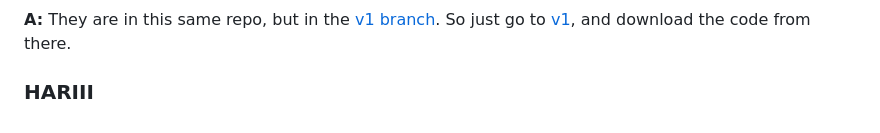
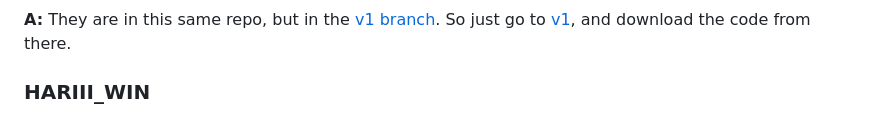
Before and after one commit to HariFeDev/JavaScript-Course, a Markdown page: README.md, the part around the change. GitHub-like rendering.

Commit message:
HARI_WIN Name Changes

```diff
--- a/README.md
+++ b/README.md
@@ -72,4 +72,4 @@ There is also a the [updates-and-fixes](https://github.com/jonasschmedtmann/comp
 
 **A:** They are in this same repo, but in the [v1 branch](https://github.com/jonasschmedtmann/complete-javascript-course/tree/v1). So just go to [v1](https://github.com/jonasschmedtmann/complete-javascript-course/tree/v1), and download the code from there.
 
-### HARIII
+### HARIII_WIN
```
